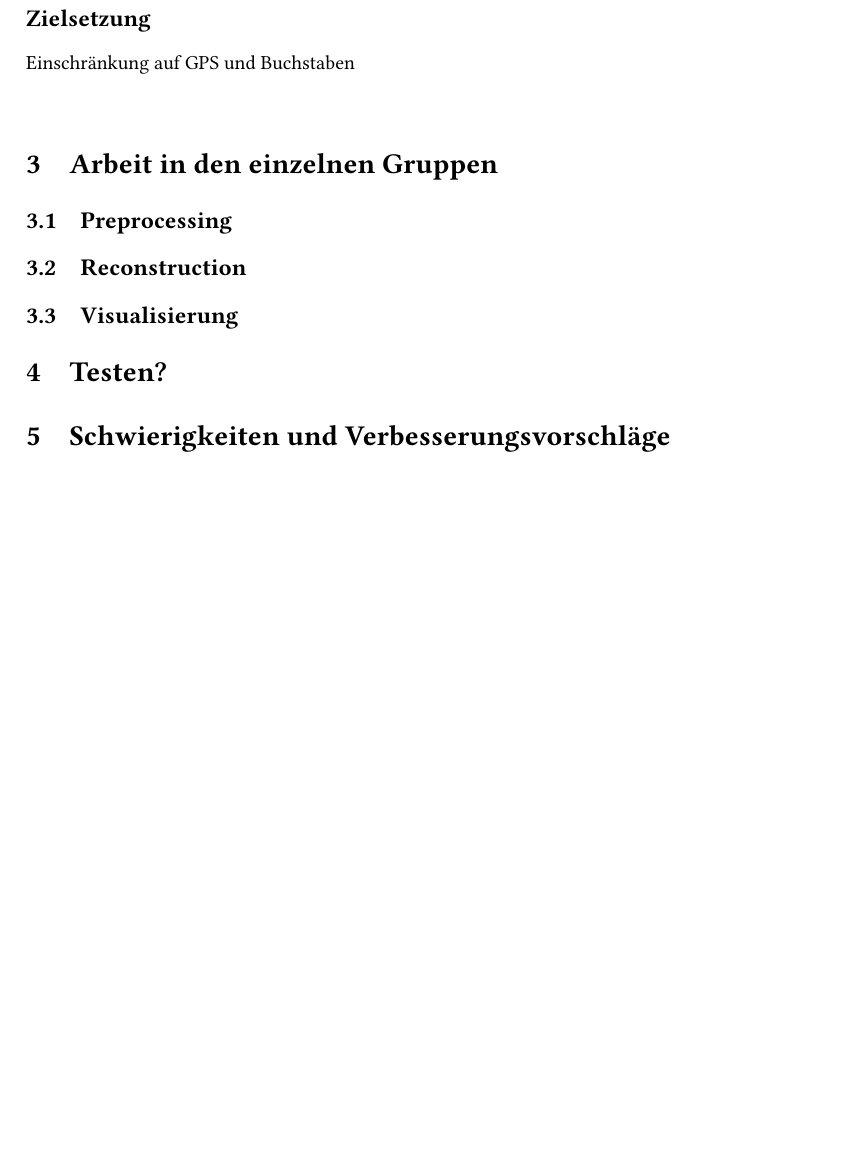
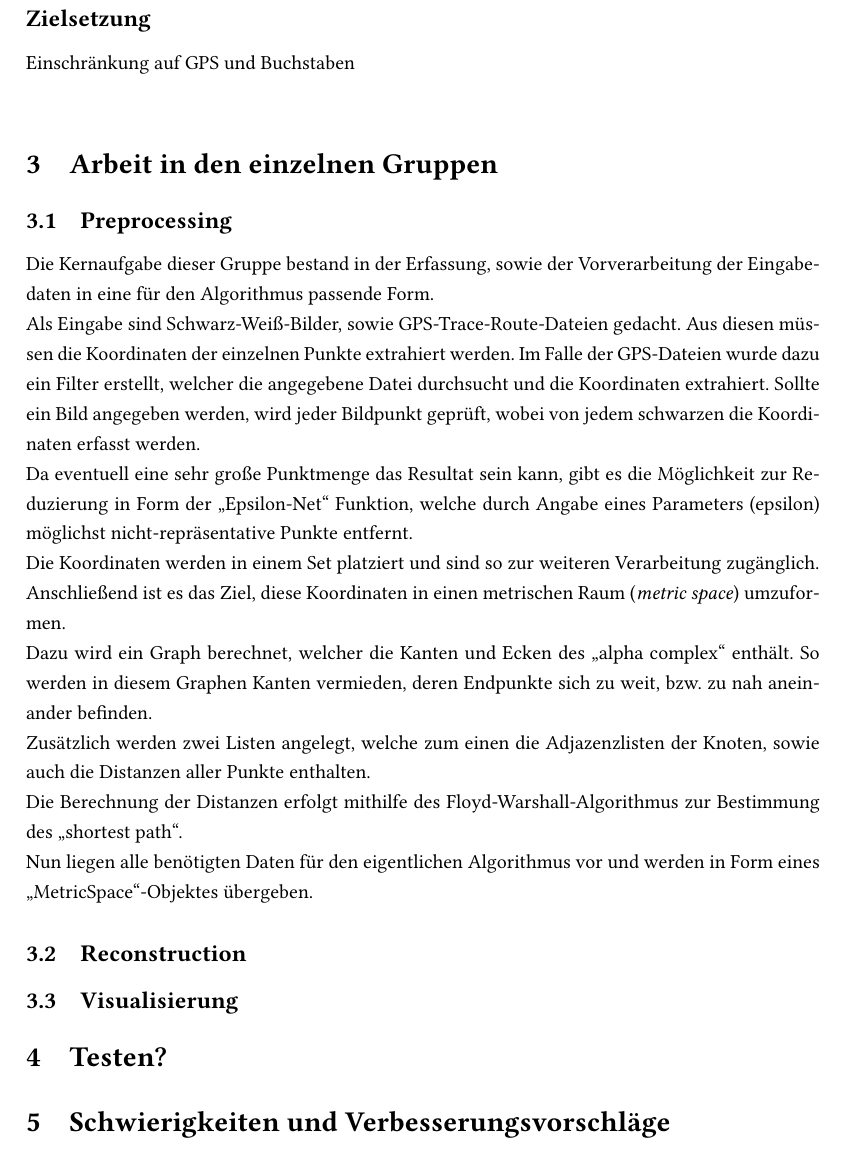
Before and after one commit to lafeingcrokodil/softwareprojekt, a LaTeX document (abschlussbericht/abschlussbericht.tex): part of page 4 of 4, cut so that both start at the same text, the shorter picture padded with empty space. Compiled offline with pdfLaTeX.

Commit message:
first version of preprocessing section

```diff
--- a/abschlussbericht/abschlussbericht.tex
+++ b/abschlussbericht/abschlussbericht.tex
@@ -76,8 +76,29 @@ Schlussendlich müssen noch die Längen der Kanten bestimmt werden. Dafür wird
 Da allen Studenten im Team die objektorientierte Programmiersprache Java geläufig war und sie uns als durchaus geeignet für die Aufgabe schien, haben wir uns entschlossen, unser Programm darin zu schreiben. Für das Arbeiten an unserer Software haben wir uns in drei verschiedene Gruppen aufgeteilt. Die eine Gruppe hat sich mit der Vorverarbeitung der Rohdaten beschäftigt, im Wesentlichen also aus den Rohdaten den metrische Raum $\left(Y, d_y\right)$ für die Eingabe des Algorithmus konstruiert. Die zweite Gruppe hat sich mit der Implementierung des Algorithmus, genauer der Rekonstruktion von $(\hat{X}, d_{\hat{x}})$, in Java auseinandergesetzt, während die dritte für die Visualisierung des Graphen $(\hat{X}, d_{\hat{x}})$ zuständig war. Damit wir stets alle über die Arbeit unserer Teammitglieder informiert waren haben wir unsere Ergebnisse auf der Hosting-Plattform GitHub\footnote{\url{github.com}} gespeichert und stets aktualisiert. Um anstehende Aufgaben für alle zugänglich zu dokumentieren haben wir zusätzlich das für Projektmanagement bestimmte Anwendung Trello \footnote{\url{trello.com}} genutzt, bei man ein virtuelles Notizbrett erstellen kann. Hier konnte jeder neue Aufgaben einstellen und sich dafür als Bearbeiter eintragen. Zusätzlich konnten wir dort den Stand der Arbeit an diesen Aufgaben dokumentieren, wodurch stets jeder darüber informiert war, woran die anderen gerade arbeiten. \newline
 \subsection*{Zielsetzung}
  Einschränkung auf GPS und Buchstaben\newline
+
 \section{Arbeit in den einzelnen Gruppen}
+
 \subsection{Preprocessing}
+
+Die Kernaufgabe dieser Gruppe bestand in der Erfassung, sowie der Vorverarbeitung der Eingabedaten in eine für den Algorithmus passende Form.
+
+Als Eingabe sind Schwarz-Weiß-Bilder, sowie GPS-Trace-Route-Dateien gedacht. Aus diesen müssen die Koordinaten der einzelnen Punkte extrahiert werden. Im Falle der GPS-Dateien wurde dazu ein Filter erstellt, welcher die angegebene Datei durchsucht und die Koordinaten extrahiert. Sollte ein Bild angegeben werden, wird jeder Bildpunkt geprüft, wobei von jedem schwarzen die Koordinaten erfasst werden.
+
+Da eventuell eine sehr große Punktmenge das Resultat sein kann, gibt es die Möglichkeit zur Reduzierung in Form der "`Epsilon-Net"' Funktion, welche durch Angabe eines Parameters (epsilon) möglichst nicht-repräsentative Punkte entfernt.
+
+Die Koordinaten werden in einem Set platziert und sind so zur weiteren Verarbeitung zugänglich.
+
+Anschließend ist es das Ziel, diese Koordinaten in einen metrischen Raum (\textit{metric space}) umzuformen.
+
+Dazu wird ein Graph berechnet, welcher die Kanten und Ecken des "`alpha complex"' enthält. So werden in diesem Graphen Kanten vermieden, deren Endpunkte sich zu weit, bzw. zu nah aneinander befinden.
+
+Zusätzlich werden zwei Listen angelegt, welche zum einen die Adjazenzlisten der Knoten, sowie auch die Distanzen aller Punkte enthalten.
+
+Die Berechnung der Distanzen erfolgt mithilfe des Floyd-Warshall-Algorithmus zur Bestimmung des "`shortest path"'.
+
+Nun liegen alle benötigten Daten für den eigentlichen Algorithmus vor und werden in Form eines "`MetricSpace"'-Objektes übergeben.
+
 \subsection{Reconstruction}
 \subsection{Visualisierung}
 
```
Also changed, not shown: abschlussbericht/abschlussbericht.pdf.
